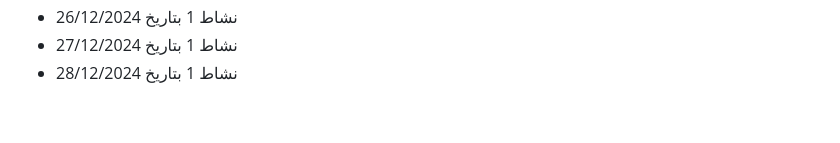
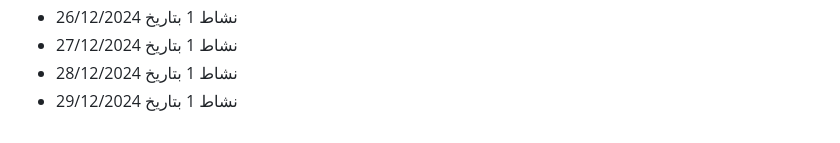
Before and after one commit to Mohamad-Adib-Tawil/CV, a Markdown page: github-fill-2022/reindex-2023-2024.md, the part around the change. Drawn GitHub-style.

Commit message:
نشاط 2024- 29/12 #1

```diff
--- a/github-fill-2022/reindex-2023-2024.md
+++ b/github-fill-2022/reindex-2023-2024.md
@@ -665,3 +665,4 @@
 - نشاط 1 بتاريخ 26/12/2024
 - نشاط 1 بتاريخ 27/12/2024
 - نشاط 1 بتاريخ 28/12/2024
+- نشاط 1 بتاريخ 29/12/2024
```
